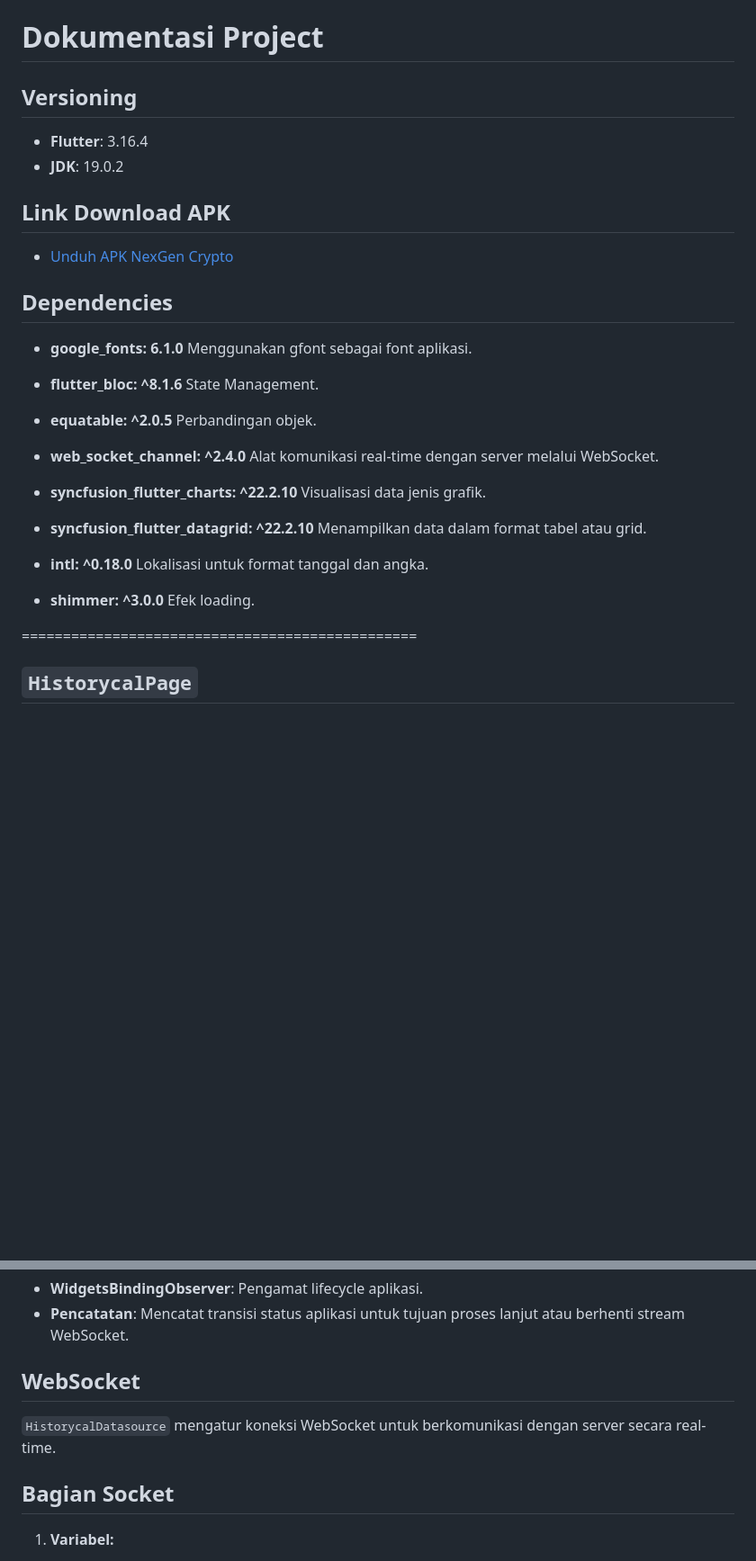
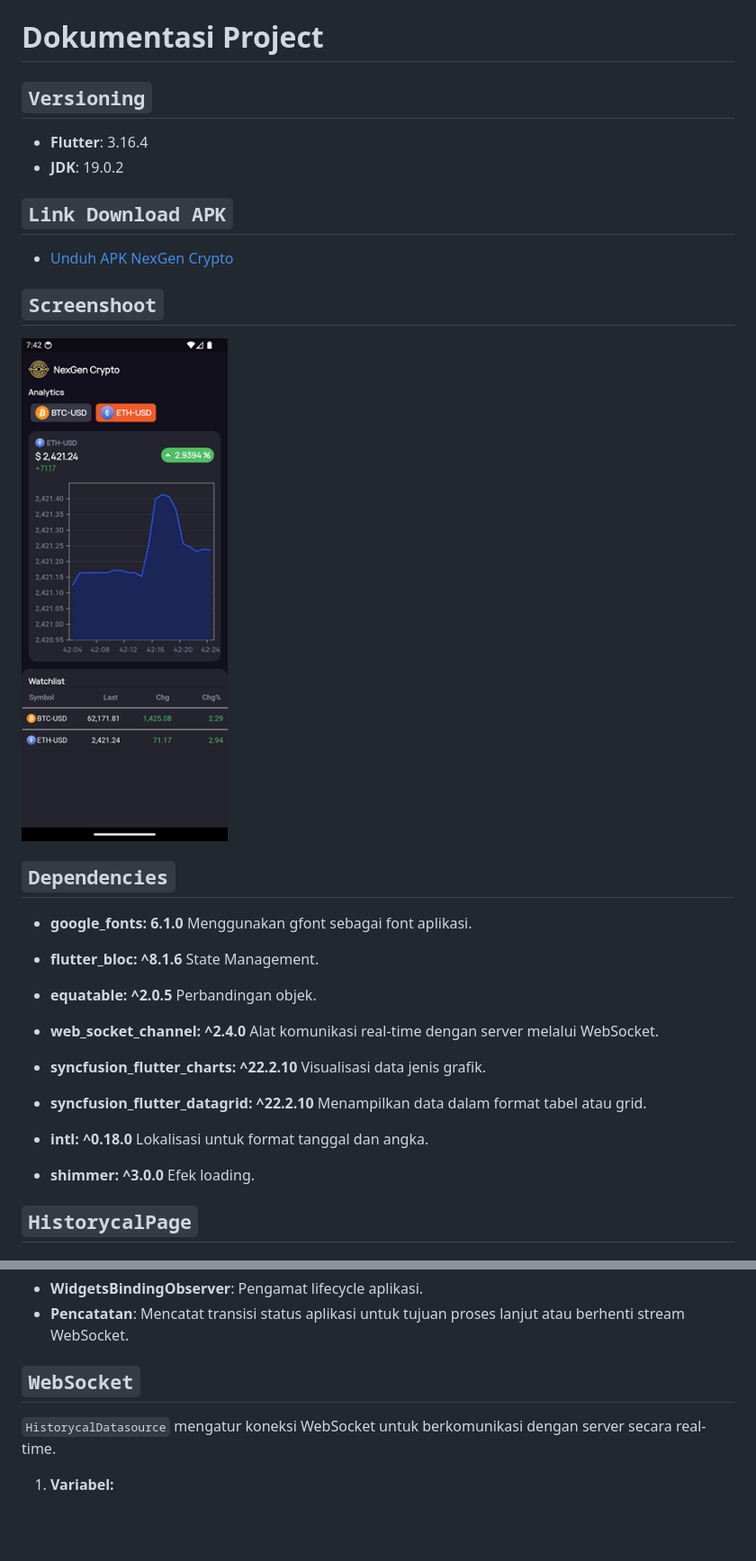
Before and after one commit to muhammad-rh/crypto_historycal_data, a Markdown page: README.md, 2 parts joined by grey strips. Shown: that part at 90% size. GitHub-like rendering; pictures changed too: assets/screenshoot/screenshot.png (added); blank space fills up the shorter version.

Commit message:
chore: add screenshoot to md

```diff
--- a/README.md
+++ b/README.md
@@ -1,20 +1,25 @@
 # Dokumentasi Project
 
-## Versioning
+## `Versioning`
+
 - **Flutter**: 3.16.4
 - **JDK**: 19.0.2
 
-## Link Download APK
+## `Link Download APK`
+
 - [Unduh APK NexGen Crypto](https://bit.ly/apk_nexgenCrypto)
 
-## Dependencies
+## `Screenshoot`
+
+![screenshot](./assets/screenshoot/screenshot.png)
+
+## `Dependencies`
 
 - **google_fonts: 6.1.0**
   Menggunakan gfont sebagai font aplikasi.
 
 - **flutter_bloc: ^8.1.6**
   State Management.
-
 - **equatable: ^2.0.5**
   Perbandingan objek.
 
@@ -33,8 +38,6 @@
 - **shimmer: ^3.0.0**
   Efek loading.
 
-================================================
-
 ## `HistorycalPage`
 
 ## Fitur Utama
@@ -49,11 +52,9 @@
 - **WidgetsBindingObserver**: Pengamat lifecycle aplikasi.
 - **Pencatatan**: Mencatat transisi status aplikasi untuk tujuan proses lanjut atau berhenti stream WebSocket.
 
-## WebSocket
+## `WebSocket`
 
 `HistorycalDatasource` mengatur koneksi WebSocket untuk berkomunikasi dengan server secara real-time.
-
-## Bagian Socket
 
 1. **Variabel:**
 
```
